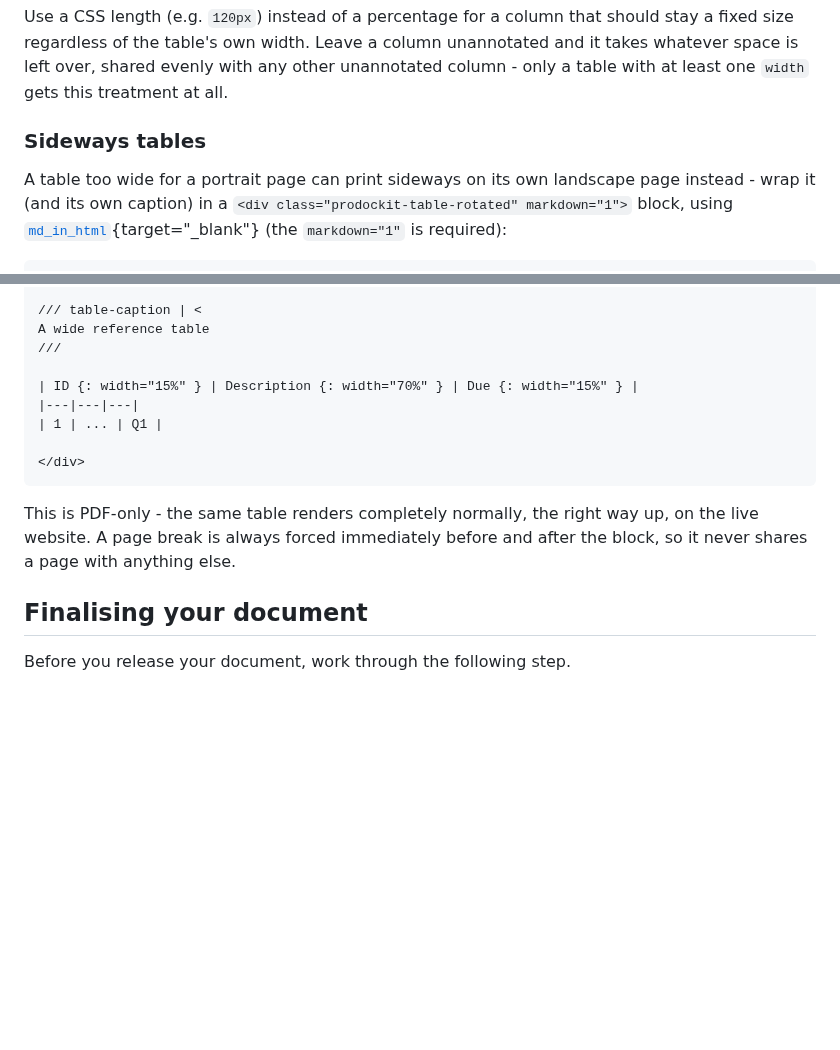
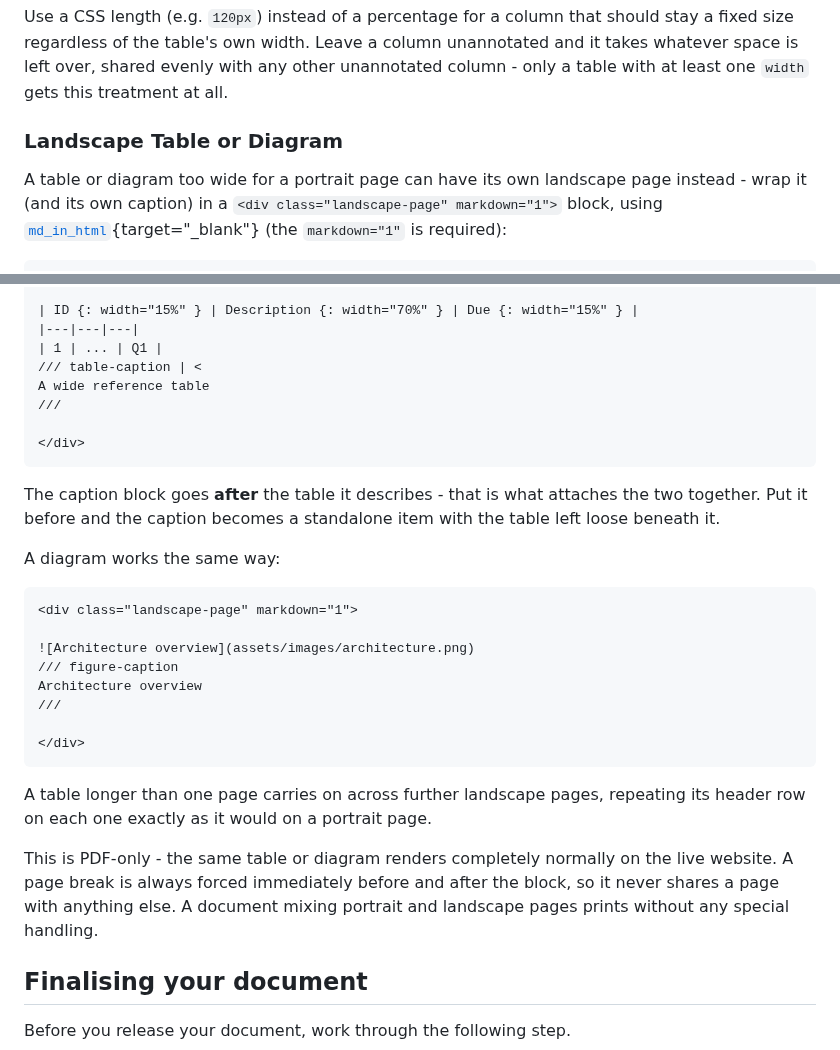
Before and after one commit to buckwem/prodockit-userguide, a Markdown page: docs/customisecontent.md, 2 parts joined by grey strips. Rendered like a GitHub page; blank space fills up the shorter version.

Commit message:
Landscape Table or Diagram (#125)
The section described sideways tables and used a class that no longer
exists. It now describes what the block does - a landscape page for a
table or a diagram - and uses `landscape-page`.

The example was also wrong in a way that had nothing to do with the
name: it put the caption block before the table, which leaves the
caption as a standalone figure with the table loose beneath it.
Confirmed by rendering both orderings - caption first closes </figure>
before <table> ever opens; caption after wraps both. Corrected, with a
line saying why the order matters, and a diagram example alongside.

Fixes #124

Co-authored-by: Claude Opus 5 <noreply@anthropic.com>

````diff
--- a/docs/customisecontent.md
+++ b/docs/customisecontent.md
@@ -363,8 +363,8 @@ Which renders as:
 
 Use a CSS length (e.g. `120px`) instead of a percentage for a column that should stay a fixed size regardless of the table's own width. Leave a column unannotated and it takes whatever space is left over, shared evenly with any other unannotated column - only a table with at least one `width` gets this treatment at all.
 
-### Sideways tables
+### Landscape Table or Diagram
 
-A table too wide for a portrait page can print sideways on its own landscape page instead - wrap it (and its own caption) in a `<div class="prodockit-table-rotated" markdown="1">` block, using [`md_in_html`](https://python-markdown.github.io/extensions/md_in_html/){target="_blank"} (the `markdown="1"` is required):
+A table or diagram too wide for a portrait page can have its own landscape page instead - wrap it (and its own caption) in a `<div class="landscape-page" markdown="1">` block, using [`md_in_html`](https://python-markdown.github.io/extensions/md_in_html/){target="_blank"} (the `markdown="1"` is required):
 
 ``` markdown
@@ -372,16 +372,32 @@ A table too wide for a portrait page can print sideways on its own landscape pag
 
+| ID {: width="15%" } | Description {: width="70%" } | Due {: width="15%" } |
+|---|---|---|
+| 1 | ... | Q1 |
 /// table-caption | <
 A wide reference table
 ///
 
-| ID {: width="15%" } | Description {: width="70%" } | Due {: width="15%" } |
-|---|---|---|
-| 1 | ... | Q1 |
+</div>
+```
+
+The caption block goes **after** the table it describes - that is what attaches the two together. Put it before and the caption becomes a standalone item with the table left loose beneath it.
+
+A diagram works the same way:
+
+``` markdown
+<div class="landscape-page" markdown="1">
+
+![Architecture overview](assets/images/architecture.png)
+/// figure-caption
+Architecture overview
+///
 
 </div>
 ```
 
-This is PDF-only - the same table renders completely normally, the right way up, on the live website. A page break is always forced immediately before and after the block, so it never shares a page with anything else.
+A table longer than one page carries on across further landscape pages, repeating its header row on each one exactly as it would on a portrait page.
+
+This is PDF-only - the same table or diagram renders completely normally on the live website. A page break is always forced immediately before and after the block, so it never shares a page with anything else. A document mixing portrait and landscape pages prints without any special handling.
 
 ## Finalising your document
 
````
Also changed, not shown: other parts of docs/customisecontent.md (+1 -1 lines).
